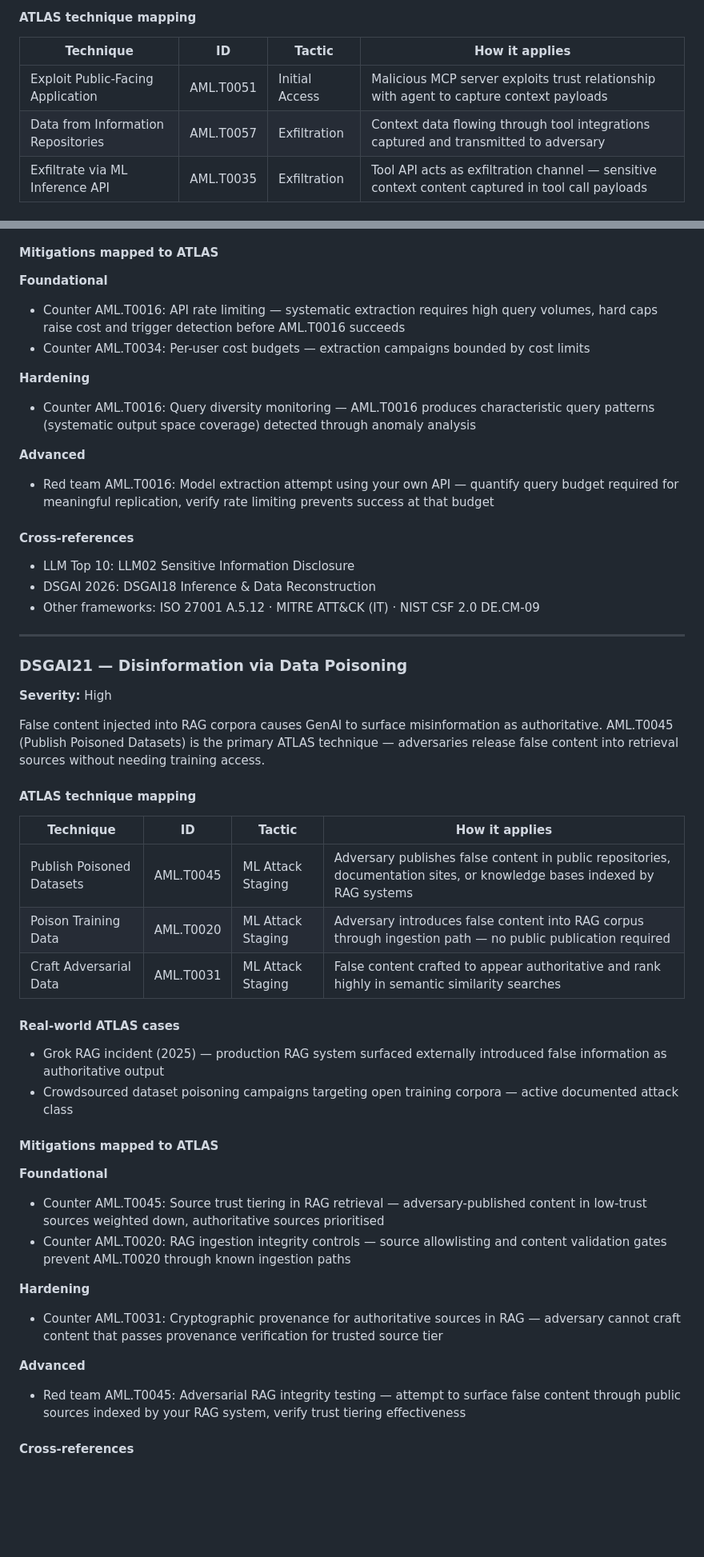
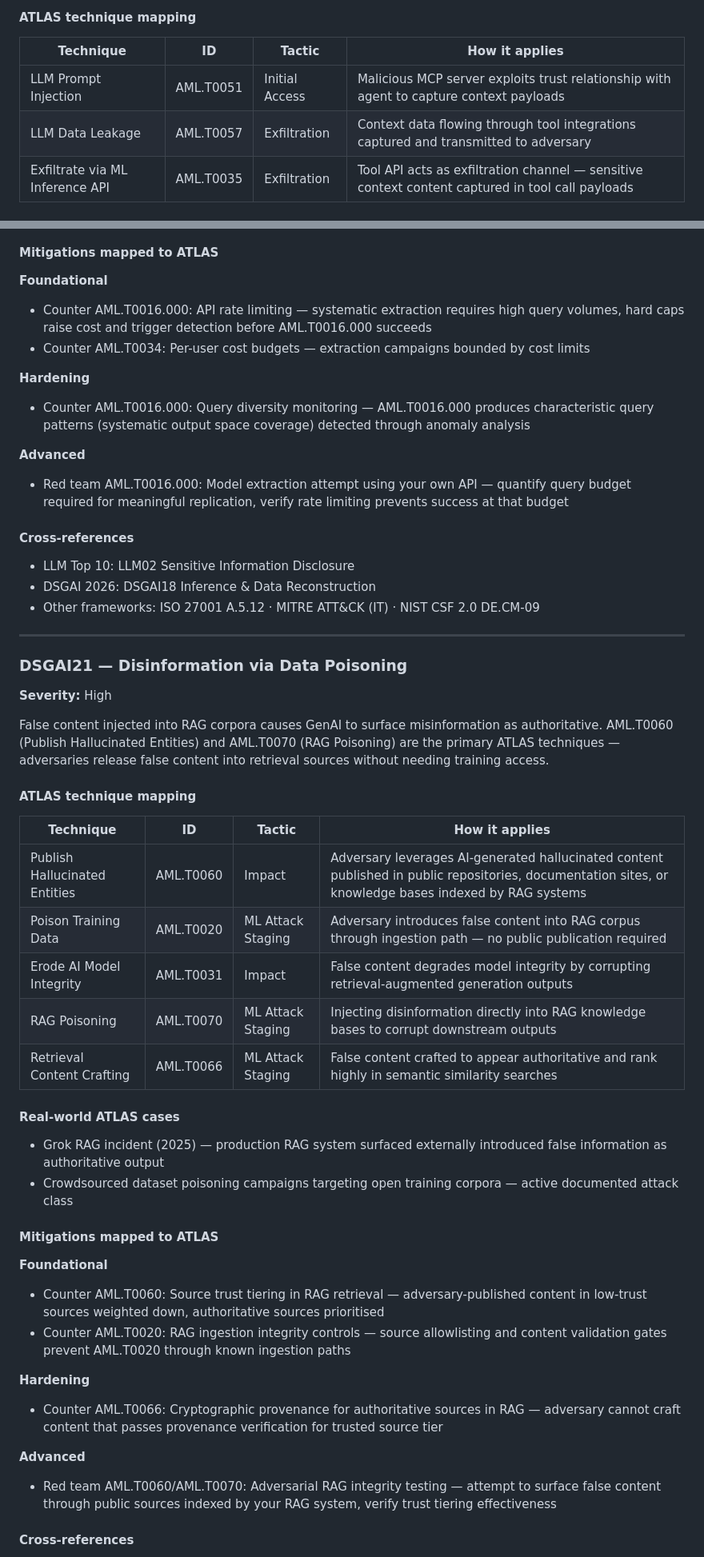
Before and after one commit to emmanuelgjr/GenAI-Security-Crosswalk, a Markdown page: dsgai-2026/DSGAI_MITREATLAS.md, 2 parts joined by grey strips. Shown at 80% size. GitHub-like rendering; blank space fills up the shorter version.

```diff
--- a/dsgai-2026/DSGAI_MITREATLAS.md
+++ b/dsgai-2026/DSGAI_MITREATLAS.md
@@ -372,8 +375,8 @@ capture context data that flows through the agent.
 
 | Technique | ID | Tactic | How it applies |
 |---|---|---|---|
-| Exploit Public-Facing Application | AML.T0051 | Initial Access | Malicious MCP server exploits trust relationship with agent to capture context payloads |
-| Data from Information Repositories | AML.T0057 | Exfiltration | Context data flowing through tool integrations captured and transmitted to adversary |
+| LLM Prompt Injection | AML.T0051 | Initial Access | Malicious MCP server exploits trust relationship with agent to capture context payloads |
+| LLM Data Leakage | AML.T0057 | Exfiltration | Context data flowing through tool integrations captured and transmitted to adversary |
 | Exfiltrate via ML Inference API | AML.T0035 | Exfiltration | Tool API acts as exfiltration channel — sensitive context content captured in tool call payloads |
 
 #### Real-world ATLAS cases
@@ -954,21 +957,21 @@ technique for this threat.
 #### Mitigations mapped to ATLAS
 
 **Foundational**
-- Counter AML.T0016: API rate limiting — systematic
+- Counter AML.T0016.000: API rate limiting — systematic
   extraction requires high query volumes, hard caps
-  raise cost and trigger detection before AML.T0016
+  raise cost and trigger detection before AML.T0016.000
   succeeds
 - Counter AML.T0034: Per-user cost budgets —
   extraction campaigns bounded by cost limits
 
 **Hardening**
-- Counter AML.T0016: Query diversity monitoring —
-  AML.T0016 produces characteristic query patterns
+- Counter AML.T0016.000: Query diversity monitoring —
+  AML.T0016.000 produces characteristic query patterns
   (systematic output space coverage) detected through
   anomaly analysis
 
 **Advanced**
-- Red team AML.T0016: Model extraction attempt using
+- Red team AML.T0016.000: Model extraction attempt using
   your own API — quantify query budget required for
   meaningful replication, verify rate limiting
   prevents success at that budget
@@ -985,17 +988,19 @@ technique for this threat.
 **Severity:** High
 
 False content injected into RAG corpora causes GenAI to surface
-misinformation as authoritative. AML.T0045 (Publish Poisoned Datasets)
-is the primary ATLAS technique — adversaries release false content
+misinformation as authoritative. AML.T0060 (Publish Hallucinated Entities) and AML.T0070 (RAG Poisoning)
+are the primary ATLAS techniques — adversaries release false content
 into retrieval sources without needing training access.
 
 #### ATLAS technique mapping
 
 | Technique | ID | Tactic | How it applies |
 |---|---|---|---|
-| Publish Poisoned Datasets | AML.T0045 | ML Attack Staging | Adversary publishes false content in public repositories, documentation sites, or knowledge bases indexed by RAG systems |
+| Publish Hallucinated Entities | AML.T0060 | Impact | Adversary leverages AI-generated hallucinated content published in public repositories, documentation sites, or knowledge bases indexed by RAG systems |
 | Poison Training Data | AML.T0020 | ML Attack Staging | Adversary introduces false content into RAG corpus through ingestion path — no public publication required |
-| Craft Adversarial Data | AML.T0031 | ML Attack Staging | False content crafted to appear authoritative and rank highly in semantic similarity searches |
+| Erode AI Model Integrity | AML.T0031 | Impact | False content degrades model integrity by corrupting retrieval-augmented generation outputs |
+| RAG Poisoning | AML.T0070 | ML Attack Staging | Injecting disinformation directly into RAG knowledge bases to corrupt downstream outputs |
+| Retrieval Content Crafting | AML.T0066 | ML Attack Staging | False content crafted to appear authoritative and rank highly in semantic similarity searches |
 
 #### Real-world ATLAS cases
 
@@ -1008,7 +1013,7 @@ into retrieval sources without needing training access.
 #### Mitigations mapped to ATLAS
 
 **Foundational**
-- Counter AML.T0045: Source trust tiering in RAG
+- Counter AML.T0060: Source trust tiering in RAG
   retrieval — adversary-published content in low-trust
   sources weighted down, authoritative sources prioritised
 - Counter AML.T0020: RAG ingestion integrity controls —
@@ -1016,13 +1021,13 @@ into retrieval sources without needing training access.
   prevent AML.T0020 through known ingestion paths
 
 **Hardening**
-- Counter AML.T0031: Cryptographic provenance for
+- Counter AML.T0066: Cryptographic provenance for
   authoritative sources in RAG — adversary cannot
   craft content that passes provenance verification
   for trusted source tier
 
 **Advanced**
-- Red team AML.T0045: Adversarial RAG integrity
+- Red team AML.T0060/AML.T0070: Adversarial RAG integrity
   testing — attempt to surface false content through
   public sources indexed by your RAG system, verify
   trust tiering effectiveness
```
Also changed, not shown: other parts of dsgai-2026/DSGAI_MITREATLAS.md (+68 -64 lines), agentic-top10/Agentic_MITREATLAS.md (+26 -24 lines), llm-top10/LLM_MITREATLAS.md (+24 -21 lines).
